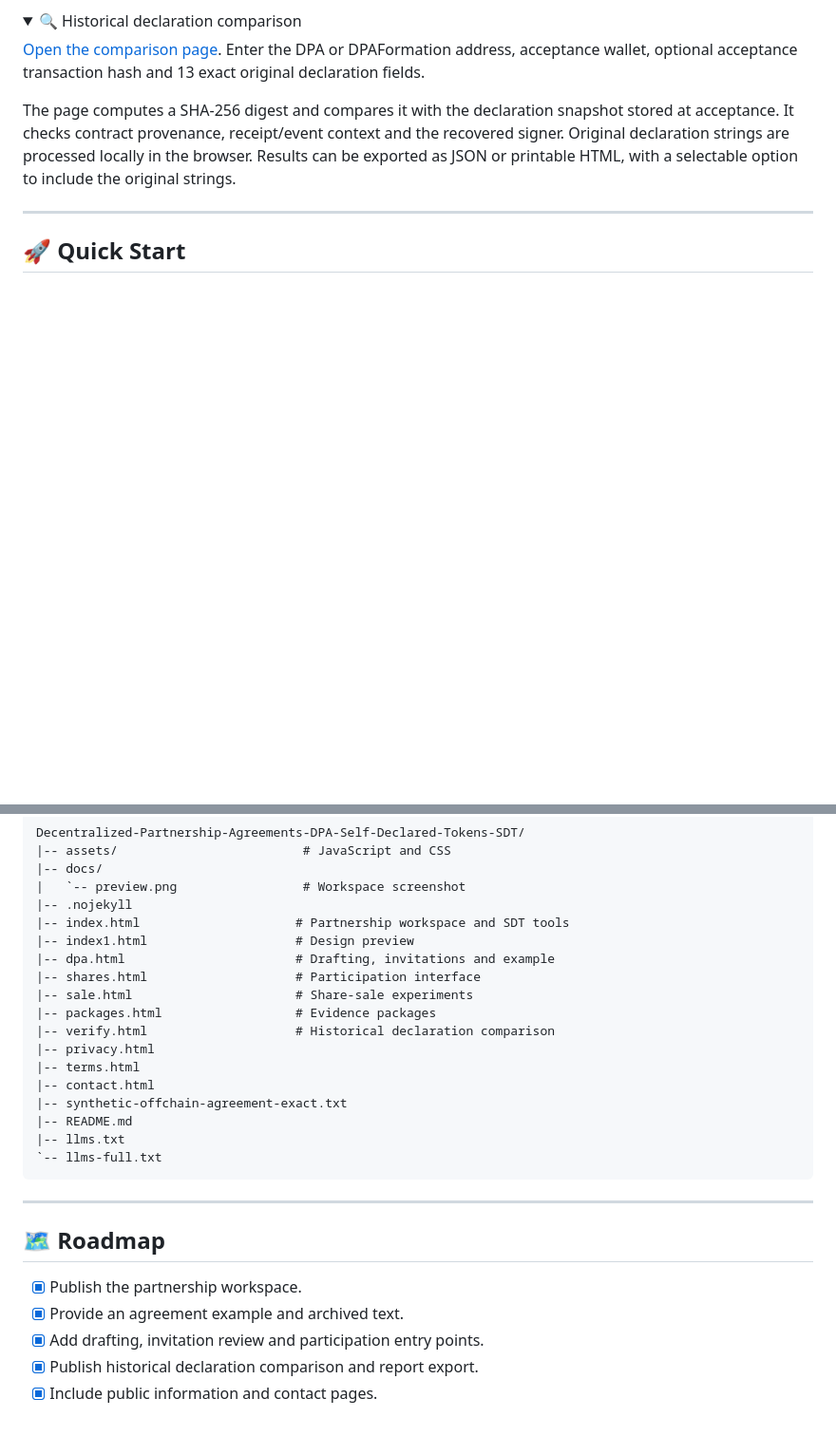
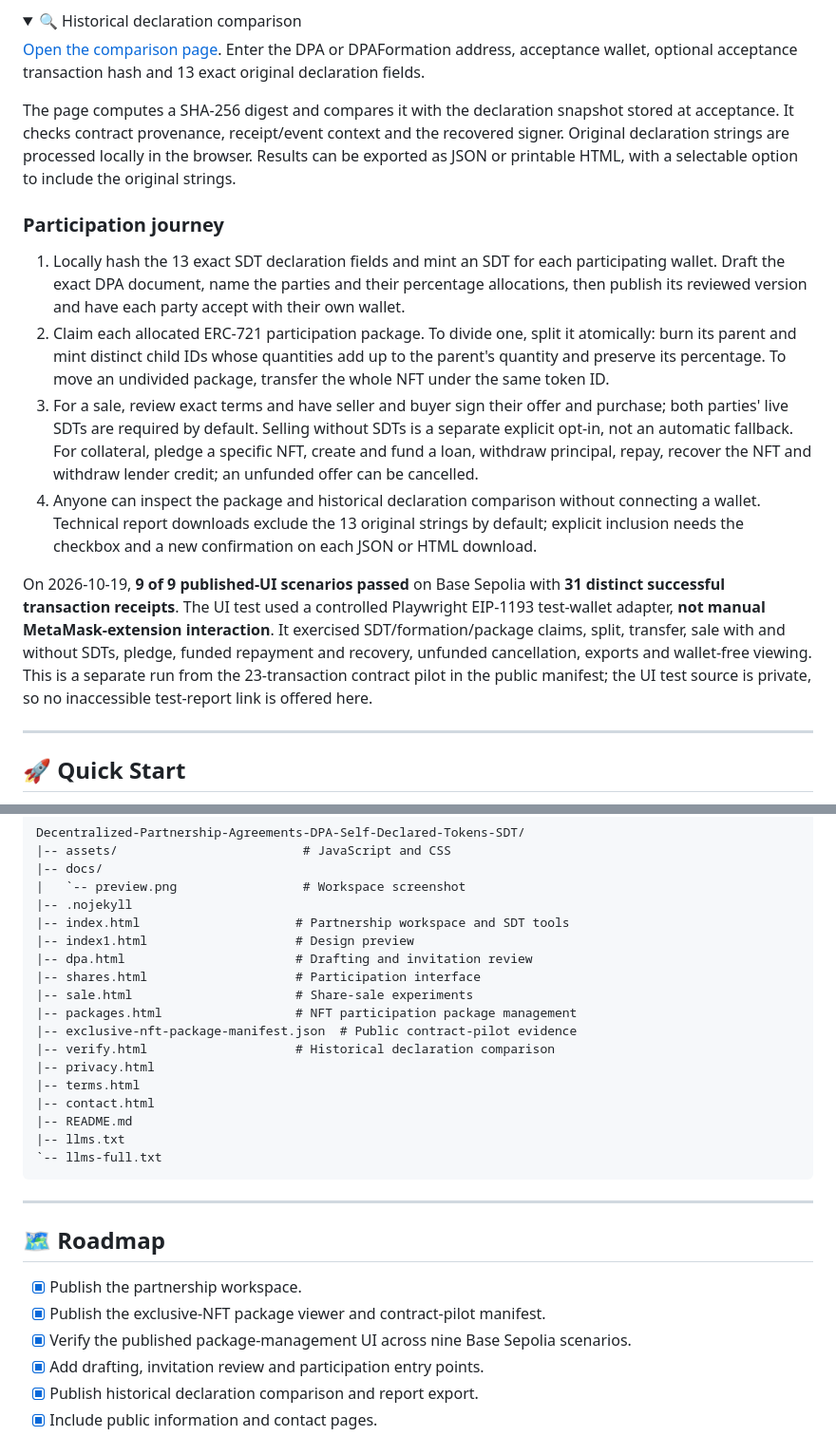
Before and after one commit to maximosovsky/Decentralized-Partnership-Agreements-DPA-Self-Declared-Tokens-SDT, a Markdown page: README.md, 2 parts joined by grey strips. Shown at 95% size. Rendered like a GitHub page; folded sections open; blank space fills up the shorter version.

```diff
--- a/README.md
+++ b/README.md
@@ -74,6 +72,15 @@ The page computes a SHA-256 digest and compares it with the declaration snapshot
 
 </details>
 
+### Participation journey
+
+1. Locally hash the 13 exact SDT declaration fields and mint an SDT for each participating wallet. Draft the exact DPA document, name the parties and their percentage allocations, then publish its reviewed version and have each party accept with their own wallet.
+2. Claim each allocated ERC-721 participation package. To divide one, split it atomically: burn its parent and mint distinct child IDs whose quantities add up to the parent's quantity and preserve its percentage. To move an undivided package, transfer the whole NFT under the same token ID.
+3. For a sale, review exact terms and have seller and buyer sign their offer and purchase; both parties' live SDTs are required by default. Selling without SDTs is a separate explicit opt-in, not an automatic fallback. For collateral, pledge a specific NFT, create and fund a loan, withdraw principal, repay, recover the NFT and withdraw lender credit; an unfunded offer can be cancelled.
+4. Anyone can inspect the package and historical declaration comparison without connecting a wallet. Technical report downloads exclude the 13 original strings by default; explicit inclusion needs the checkbox and a new confirmation on each JSON or HTML download.
+
+On 2026-10-19, **9 of 9 published-UI scenarios passed** on Base Sepolia with **31 distinct successful transaction receipts**. The UI test used a controlled Playwright EIP-1193 test-wallet adapter, **not manual MetaMask-extension interaction**. It exercised SDT/formation/package claims, split, transfer, sale with and without SDTs, pledge, funded repayment and recovery, unfunded cancellation, exports and wallet-free viewing. This is a separate run from the 23-transaction contract pilot in the public manifest; the UI test source is private, so no inaccessible test-report link is offered here.
+
 ---
 
 ## 🚀 Quick Start
@@ -111,15 +120,15 @@ Decentralized-Partnership-Agreements-DPA-Self-Declared-Tokens-SDT/
 |-- .nojekyll
 |-- index.html                     # Partnership workspace and SDT tools
 |-- index1.html                    # Design preview
-|-- dpa.html                       # Drafting, invitations and example
+|-- dpa.html                       # Drafting and invitation review
 |-- shares.html                    # Participation interface
 |-- sale.html                      # Share-sale experiments
-|-- packages.html                  # Evidence packages
+|-- packages.html                  # NFT participation package management
+|-- exclusive-nft-package-manifest.json  # Public contract-pilot evidence
 |-- verify.html                    # Historical declaration comparison
 |-- privacy.html
 |-- terms.html
 |-- contact.html
-|-- synthetic-offchain-agreement-exact.txt
 |-- README.md
 |-- llms.txt
 `-- llms-full.txt
@@ -132,7 +141,8 @@ Decentralized-Partnership-Agreements-DPA-Self-Declared-Tokens-SDT/
 ## 🗺️ Roadmap
 
 - [x] Publish the partnership workspace.
-- [x] Provide an agreement example and archived text.
+- [x] Publish the exclusive-NFT package viewer and contract-pilot manifest.
+- [x] Verify the published package-management UI across nine Base Sepolia scenarios.
 - [x] Add drafting, invitation review and participation entry points.
 - [x] Publish historical declaration comparison and report export.
 - [x] Include public information and contact pages.
```
Also changed, not shown: other parts of README.md (+15 -15 lines).
